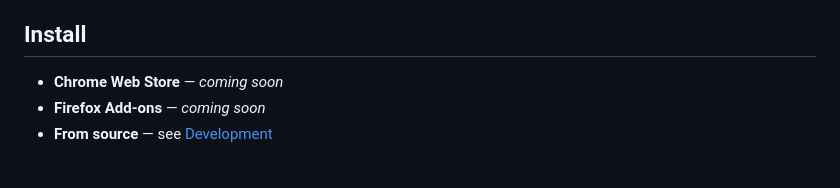
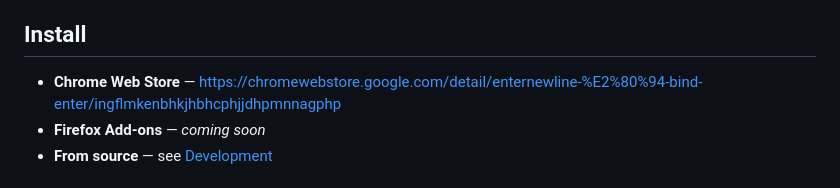
Before and after one commit to primaprashant/enter-new-line, a Markdown page: README.md, the part around the change. Drawn GitHub-style.

Commit message:
add chrome store link

```diff
--- a/README.md
+++ b/README.md
@@ -15,7 +15,7 @@ If you write long prompts, you've hit the bug: you reach for a paragraph break a
 
 ## Install
 
-- **Chrome Web Store** — _coming soon_
+- **Chrome Web Store** — https://chromewebstore.google.com/detail/enternewline-%E2%80%94-bind-enter/ingflmkenbhkjhbhcphjjdhpmnnagphp
 - **Firefox Add-ons** — _coming soon_
 - **From source** — see [Development](#development)
 
```
